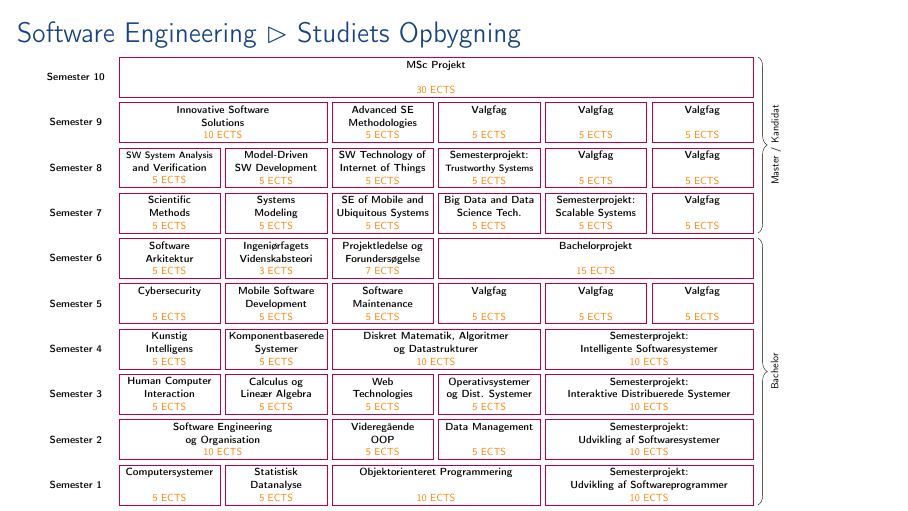
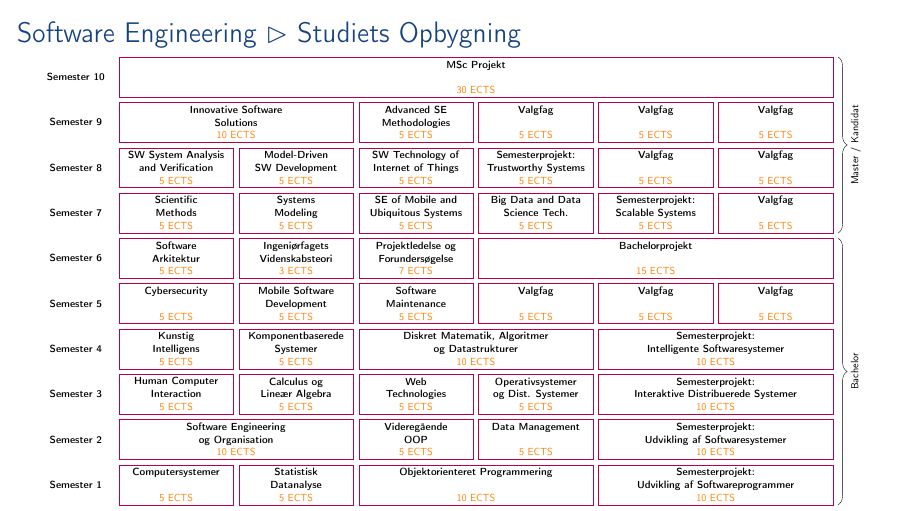
Before and after one commit to aslakjohansen/sdu-sest-student-visit, LaTeX slides (doc/uddannelser_handouts.tex, which reads doc/uddannelser_contents.tex): page 6 of 8. Compiled offline with pdfLaTeX.

Commit message:
Realigned

```diff
--- a/doc/uddannelser_contents.tex
+++ b/doc/uddannelser_contents.tex
@@ -224,7 +224,7 @@
 
   \scalebox{0.47}{
     \begin{tikzpicture}[remember picture,overlay]
-      \newcommand{\cellwidth}[0]{3.8cm}
+      \newcommand{\cellwidth}[0]{4.3cm}
       \newcommand{\cellheight}[0]{1.5cm}
       \newcommand{\cellspacing}[0]{2mm}
       \newcommand{\width}[0]{(4*\cellwidth+3*\cellspacing)}
@@ -333,10 +333,10 @@
 
       % sem8
       \only<10->{
-        \entry{analver}{8}{0}{1}{\textbf{\scalebox{0.9}{SW System Analysis}}\\\textbf{and Verification}}{5};
+        \entry{analver}{8}{0}{1}{\textbf{SW System Analysis}\\\textbf{and Verification}}{5};
         \entry{modeldriven}{8}{1}{2}{\textbf{Model-Driven}\\\textbf{SW Development}}{5};
         \entry{iot}{8}{2}{3}{\textbf{SW Technology of}\\\textbf{Internet of Things}}{5};
-        \entry{semIIX}{8}{3}{4}{\textbf{Semesterprojekt:}\\\textbf{\scalebox{0.9}{Trustworthy Systems}}}{5};
+        \entry{semIIX}{8}{3}{4}{\textbf{Semesterprojekt:}\\\textbf{Trustworthy Systems}}{5};
         \entry{valgV}{8}{4}{5}{\textbf{Valgfag}\\\textbf{}}{5};
         \entry{valgVI}{8}{5}{6}{\textbf{Valgfag}\\\textbf{}}{5};
         \node[align=left, minimum width=\labelpad, anchor=east] (labIIX) at (analver.west) {\textbf{Semester 8}};
```
